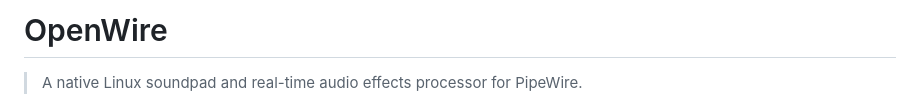
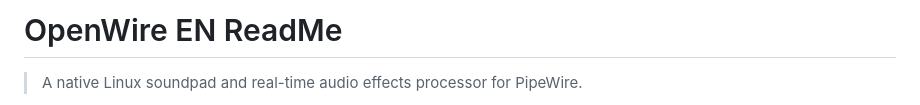
Before and after one commit to AdrescorGiti/OpenWire, a Markdown page: README.md, the part around the change. Rendered like a GitHub page.

```diff
--- a/README.md
+++ b/README.md
@@ -1,4 +1,4 @@
-# OpenWire
+# OpenWire EN ReadMe
 
 > A native Linux soundpad and real-time audio effects processor for PipeWire.
 
```
